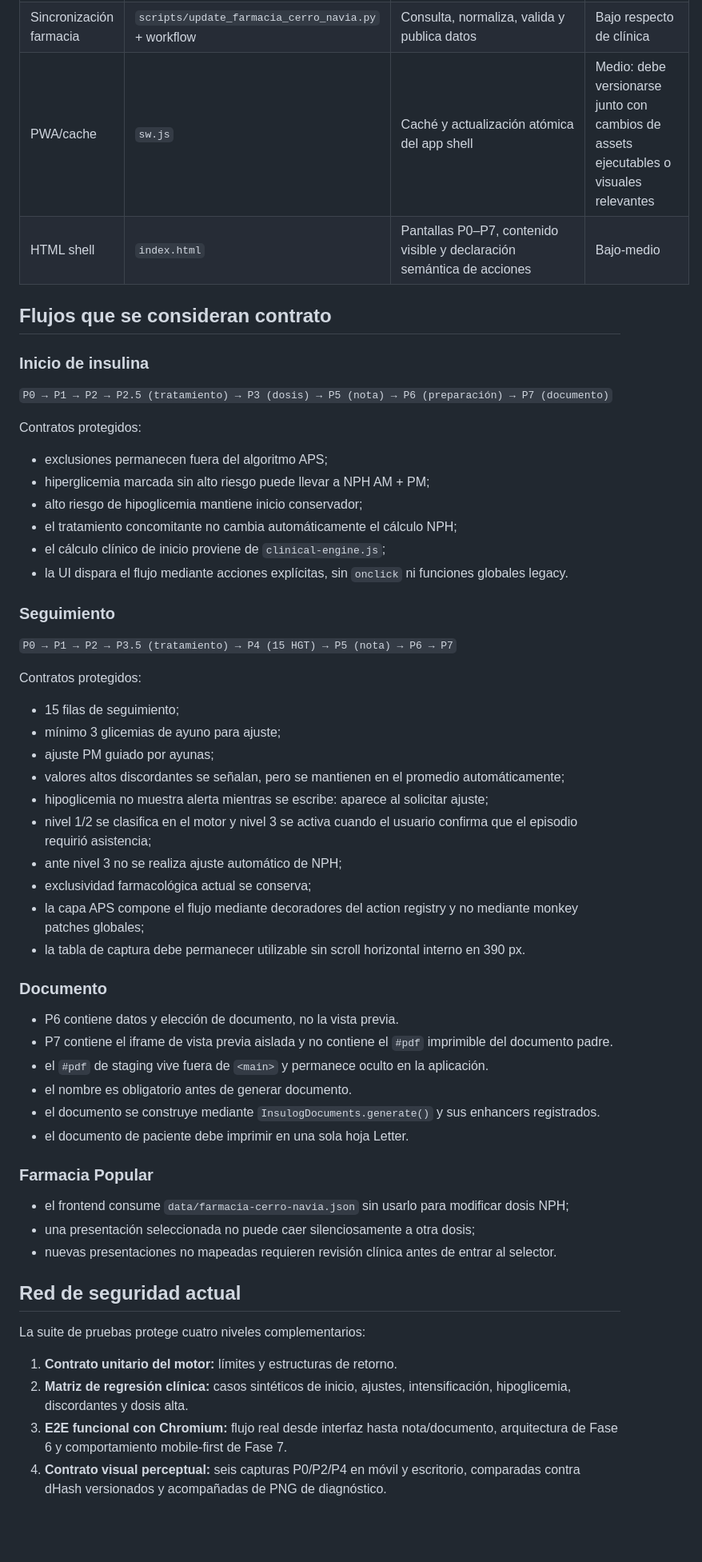
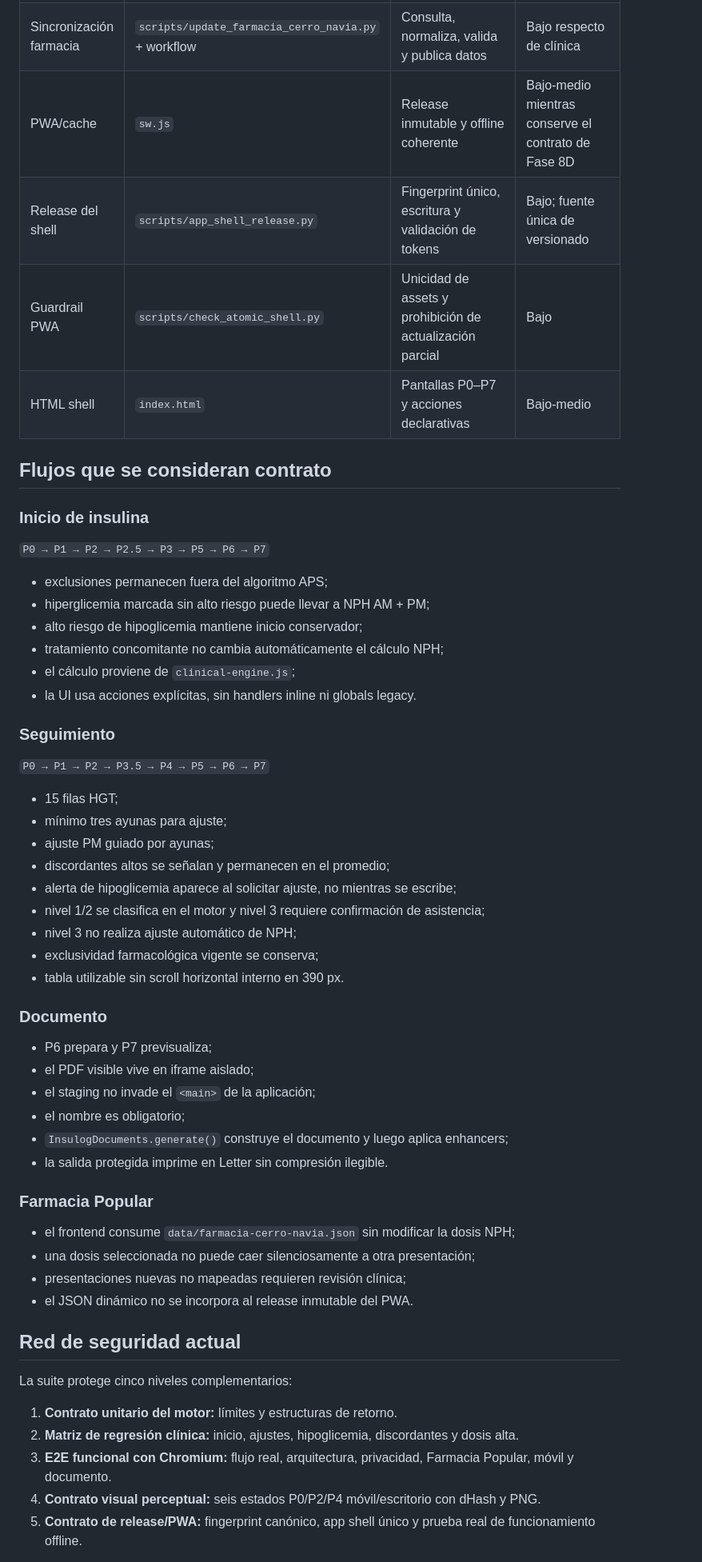
Before and after one commit to solrac031ch-prog/insulog-aps, a Markdown page: docs/engineering-baseline.md, the part around one of its changes. Shown at 80% size. Rendered like a GitHub page; blank space fills up the shorter version.

```diff
--- a/docs/engineering-baseline.md
+++ b/docs/engineering-baseline.md
@@ -124,60 +207,59 @@ Fase 7C no modifica código clínico, cálculos NPH, clasificación de hipoglice
 | Sincronización farmacia | `scripts/update_farmacia_cerro_navia.py` + workflow | Consulta, normaliza, valida y publica datos | Bajo respecto de clínica |
-| PWA/cache | `sw.js` | Caché y actualización atómica del app shell | Medio: debe versionarse junto con cambios de assets ejecutables o visuales relevantes |
-| HTML shell | `index.html` | Pantallas P0–P7, contenido visible y declaración semántica de acciones | Bajo-medio |
+| PWA/cache | `sw.js` | Release inmutable y offline coherente | Bajo-medio mientras conserve el contrato de Fase 8D |
+| Release del shell | `scripts/app_shell_release.py` | Fingerprint único, escritura y validación de tokens | Bajo; fuente única de versionado |
+| Guardrail PWA | `scripts/check_atomic_shell.py` | Unicidad de assets y prohibición de actualización parcial | Bajo |
+| HTML shell | `index.html` | Pantallas P0–P7 y acciones declarativas | Bajo-medio |
 
 ## Flujos que se consideran contrato
 
 ### Inicio de insulina
 
-`P0 → P1 → P2 → P2.5 (tratamiento) → P3 (dosis) → P5 (nota) → P6 (preparación) → P7 (documento)`
-
-Contratos protegidos:
+`P0 → P1 → P2 → P2.5 → P3 → P5 → P6 → P7`
 
 - exclusiones permanecen fuera del algoritmo APS;
 - hiperglicemia marcada sin alto riesgo puede llevar a NPH AM + PM;
 - alto riesgo de hipoglicemia mantiene inicio conservador;
-- el tratamiento concomitante no cambia automáticamente el cálculo NPH;
-- el cálculo clínico de inicio proviene de `clinical-engine.js`;
-- la UI dispara el flujo mediante acciones explícitas, sin `onclick` ni funciones globales legacy.
+- tratamiento concomitante no cambia automáticamente el cálculo NPH;
+- el cálculo proviene de `clinical-engine.js`;
+- la UI usa acciones explícitas, sin handlers inline ni globals legacy.
 
 ### Seguimiento
 
-`P0 → P1 → P2 → P3.5 (tratamiento) → P4 (15 HGT) → P5 (nota) → P6 → P7`
+`P0 → P1 → P2 → P3.5 → P4 → P5 → P6 → P7`
 
-Contratos protegidos:
-
-- 15 filas de seguimiento;
-- mínimo 3 glicemias de ayuno para ajuste;
+- 15 filas HGT;
+- mínimo tres ayunas para ajuste;
 - ajuste PM guiado por ayunas;
-- valores altos discordantes se señalan, pero se mantienen en el promedio automáticamente;
-- hipoglicemia no muestra alerta mientras se escribe: aparece al solicitar ajuste;
-- nivel 1/2 se clasifica en el motor y nivel 3 se activa cuando el usuario confirma que el episodio requirió asistencia;
-- ante nivel 3 no se realiza ajuste automático de NPH;
-- exclusividad farmacológica actual se conserva;
-- la capa APS compone el flujo mediante decoradores del action registry y no mediante monkey patches globales;
-- la tabla de captura debe permanecer utilizable sin scroll horizontal interno en 390 px.
+- discordantes altos se señalan y permanecen en el promedio;
+- alerta de hipoglicemia aparece al solicitar ajuste, no mientras se escribe;
+- nivel 1/2 se clasifica en el motor y nivel 3 requiere confirmación de asistencia;
+- nivel 3 no realiza ajuste automático de NPH;
+- exclusividad farmacológica vigente se conserva;
+- tabla utilizable sin scroll horizontal interno en 390 px.
 
 ### Documento
 
-- P6 contiene datos y elección de documento, no la vista previa.
-- P7 contiene el iframe de vista previa aislada y no contiene el `#pdf` imprimible del documento padre.
-- el `#pdf` de staging vive fuera de `<main>` y permanece oculto en la aplicación.
-- el nombre es obligatorio antes de generar documento.
-- el documento se construye mediante `InsulogDocuments.generate()` y sus enhancers registrados.
-- el documento de paciente debe imprimir en una sola hoja Letter.
+- P6 prepara y P7 previsualiza;
+- el PDF visible vive en iframe aislado;
+- el staging no invade el `<main>` de la aplicación;
+- el nombre es obligatorio;
+- `InsulogDocuments.generate()` construye el documento y luego aplica enhancers;
+- la salida protegida imprime en Letter sin compresión ilegible.
 
 ### Farmacia Popular
 
-- el frontend consume `data/farmacia-cerro-navia.json` sin usarlo para modificar dosis NPH;
-- una presentación seleccionada no puede caer silenciosamente a otra dosis;
-- nuevas presentaciones no mapeadas requieren revisión clínica antes de entrar al selector.
+- el frontend consume `data/farmacia-cerro-navia.json` sin modificar la dosis NPH;
+- una dosis seleccionada no puede caer silenciosamente a otra presentación;
+- presentaciones nuevas no mapeadas requieren revisión clínica;
+- el JSON dinámico no se incorpora al release inmutable del PWA.
 
 ## Red de seguridad actual
 
-La suite de pruebas protege cuatro niveles complementarios:
+La suite protege cinco niveles complementarios:
 
 1. **Contrato unitario del motor:** límites y estructuras de retorno.
-2. **Matriz de regresión clínica:** casos sintéticos de inicio, ajustes, intensificación, hipoglicemia, discordantes y dosis alta.
-3. **E2E funcional con Chromium:** flujo real desde interfaz hasta nota/documento, arquitectura de Fase 6 y comportamiento mobile-first de Fase 7.
-4. **Contrato visual perceptual:** seis capturas P0/P2/P4 en móvil y escritorio, comparadas contra dHash versionados y acompañadas de PNG de diagnóstico.
+2. **Matriz de regresión clínica:** inicio, ajustes, hipoglicemia, discordantes y dosis alta.
+3. **E2E funcional con Chromium:** flujo real, arquitectura, privacidad, Farmacia Popular, móvil y documento.
+4. **Contrato visual perceptual:** seis estados P0/P2/P4 móvil/escritorio con dHash y PNG.
+5. **Contrato de release/PWA:** fingerprint canónico, app shell único y prueba real de funcionamiento offline.
 
```
Also changed, not shown: other parts of docs/engineering-baseline.md (+199 -105 lines).
